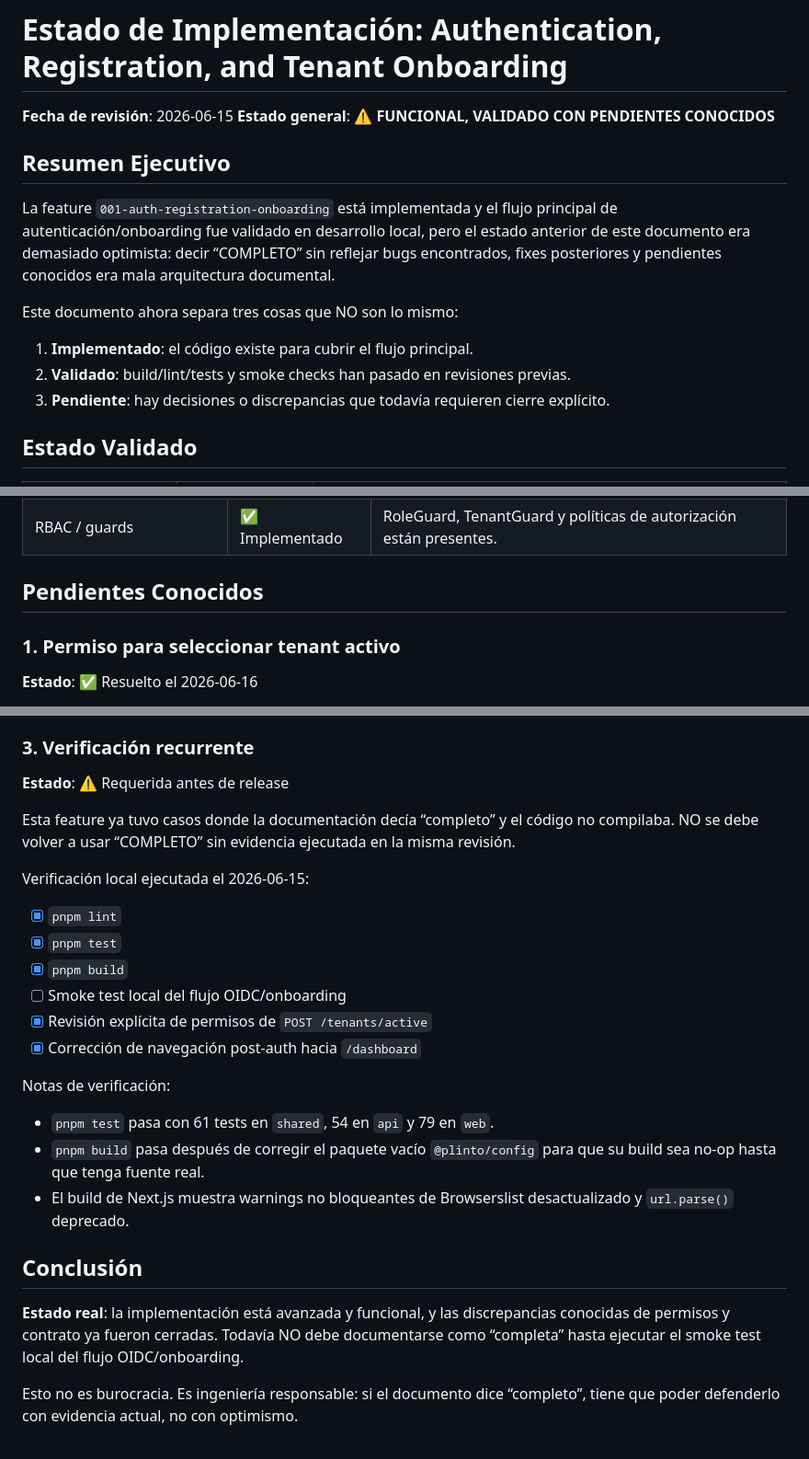
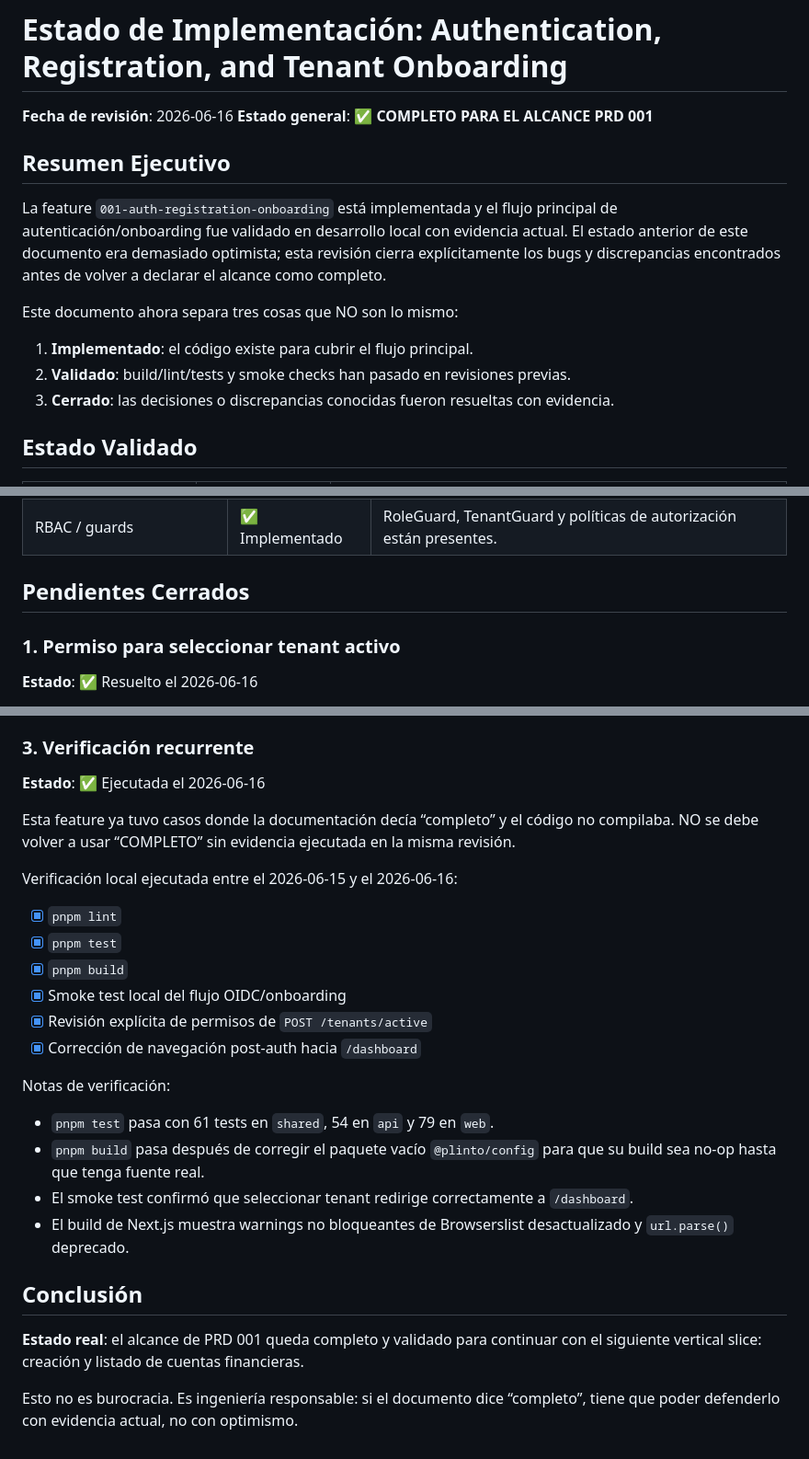
Before and after one commit to victorolave/plinto, a Markdown page: specs/001-auth-registration-onboarding/IMPLEMENTATION_STATUS.md, 3 parts joined by grey strips. Shown at 92% size. GitHub-like rendering.

Commit message:
docs(auth): close onboarding slice status

```diff
--- a/specs/001-auth-registration-onboarding/IMPLEMENTATION_STATUS.md
+++ b/specs/001-auth-registration-onboarding/IMPLEMENTATION_STATUS.md
@@ -1,17 +1,17 @@
 # Estado de Implementación: Authentication, Registration, and Tenant Onboarding
 
-**Fecha de revisión**: 2026-06-15
-**Estado general**: ⚠️ **FUNCIONAL, VALIDADO CON PENDIENTES CONOCIDOS**
+**Fecha de revisión**: 2026-06-16
+**Estado general**: ✅ **COMPLETO PARA EL ALCANCE PRD 001**
 
 ## Resumen Ejecutivo
 
-La feature `001-auth-registration-onboarding` está implementada y el flujo principal de autenticación/onboarding fue validado en desarrollo local, pero el estado anterior de este documento era demasiado optimista: decir “COMPLETO” sin reflejar bugs encontrados, fixes posteriores y pendientes conocidos era mala arquitectura documental.
+La feature `001-auth-registration-onboarding` está implementada y el flujo principal de autenticación/onboarding fue validado en desarrollo local con evidencia actual. El estado anterior de este documento era demasiado optimista; esta revisión cierra explícitamente los bugs y discrepancias encontrados antes de volver a declarar el alcance como completo.
 
 Este documento ahora separa tres cosas que NO son lo mismo:
 
 1. **Implementado**: el código existe para cubrir el flujo principal.
 2. **Validado**: build/lint/tests y smoke checks han pasado en revisiones previas.
-3. **Pendiente**: hay decisiones o discrepancias que todavía requieren cierre explícito.
+3. **Cerrado**: las decisiones o discrepancias conocidas fueron resueltas con evidencia.
 
 ## Estado Validado
 
@@ -62,7 +63,7 @@ Este documento ahora separa tres cosas que NO son lo mismo:
 | Audit events | ✅ Implementado | Eventos para creación de tenant/membership con tenant/correlation id. |
 | RBAC / guards | ✅ Implementado | RoleGuard, TenantGuard y políticas de autorización están presentes. |
 
-## Pendientes Conocidos
+## Pendientes Cerrados
 
 ### 1. Permiso para seleccionar tenant activo
 
@@ -92,16 +93,16 @@ Se compararon endpoints principales, DTOs Zod compartidos y controllers reales.
 
 ### 3. Verificación recurrente
 
-**Estado**: ⚠️ Requerida antes de release
+**Estado**: ✅ Ejecutada el 2026-06-16
 
 Esta feature ya tuvo casos donde la documentación decía “completo” y el código no compilaba. NO se debe volver a usar “COMPLETO” sin evidencia ejecutada en la misma revisión.
 
-Verificación local ejecutada el 2026-06-15:
+Verificación local ejecutada entre el 2026-06-15 y el 2026-06-16:
 
 - [x] `pnpm lint`
 - [x] `pnpm test`
 - [x] `pnpm build`
-- [ ] Smoke test local del flujo OIDC/onboarding
+- [x] Smoke test local del flujo OIDC/onboarding
 - [x] Revisión explícita de permisos de `POST /tenants/active`
 - [x] Corrección de navegación post-auth hacia `/dashboard`
 
@@ -109,10 +110,11 @@ Notas de verificación:
 
 - `pnpm test` pasa con 61 tests en `shared`, 54 en `api` y 79 en `web`.
 - `pnpm build` pasa después de corregir el paquete vacío `@plinto/config` para que su build sea no-op hasta que tenga fuente real.
+- El smoke test confirmó que seleccionar tenant redirige correctamente a `/dashboard`.
 - El build de Next.js muestra warnings no bloqueantes de Browserslist desactualizado y `url.parse()` deprecado.
 
 ## Conclusión
 
-**Estado real**: la implementación está avanzada y funcional, y las discrepancias conocidas de permisos y contrato ya fueron cerradas. Todavía NO debe documentarse como “completa” hasta ejecutar el smoke test local del flujo OIDC/onboarding.
+**Estado real**: el alcance de PRD 001 queda completo y validado para continuar con el siguiente vertical slice: creación y listado de cuentas financieras.
 
 Esto no es burocracia. Es ingeniería responsable: si el documento dice “completo”, tiene que poder defenderlo con evidencia actual, no con optimismo.
```
Also changed, not shown: other parts of specs/001-auth-registration-onboarding/IMPLEMENTATION_STATUS.md (+1 -0 lines).
